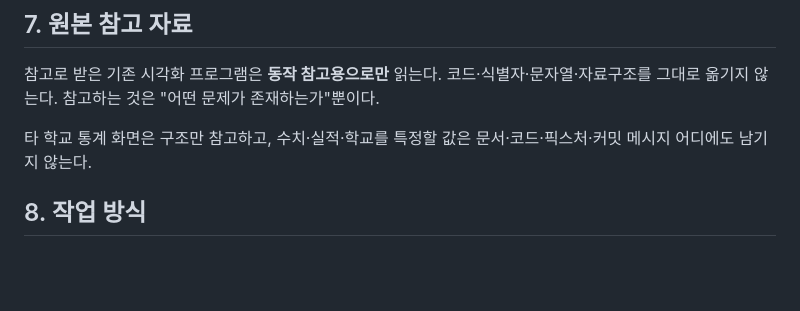
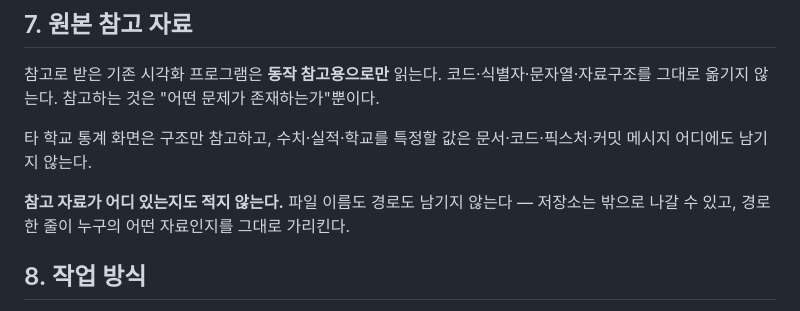
Before and after one commit to itmir913/admission-outcomes, a Markdown page: CLAUDE.md, the part around the change. GitHub-like rendering; blank space fills up the shorter version.

Commit message:
참고 자료의 로컬 경로를 문서에서 걷어냈다
CLAUDE.md §7과 docs/plan.md §0이 참고 프로그램의 파일 경로를 그대로 적고 있었다.
저장소는 밖으로 나갈 수 있고, 경로 한 줄이 누구의 어떤 자료인지를 그대로 가리킨다.

규칙 자체는 그대로 둔다 — 동작만 참고하고 코드·식별자·문자열·자료구조를 옮기지 않는다.
거기에 "어디 있는지도 적지 않는다"를 한 줄 더 보탰다.

Co-Authored-By: Claude Opus 5 <noreply@anthropic.com>

```diff
--- a/CLAUDE.md
+++ b/CLAUDE.md
@@ -75,6 +75,9 @@
 타 학교 통계 화면은 구조만 참고하고, 수치·실적·학교를 특정할 값은
 문서·코드·픽스처·커밋 메시지 어디에도 남기지 않는다.
 
+**참고 자료가 어디 있는지도 적지 않는다.** 파일 이름도 경로도 남기지 않는다 —
+저장소는 밖으로 나갈 수 있고, 경로 한 줄이 누구의 어떤 자료인지를 그대로 가리킨다.
+
 ## 8. 작업 방식
 
 - **테스트를 충분히 쓴다.** 특히 조용히 틀릴 수 있는 곳 — 익명화, 병합, 연도 변환.
```
Also changed, not shown: docs/plan.md (+1 -0 lines).
